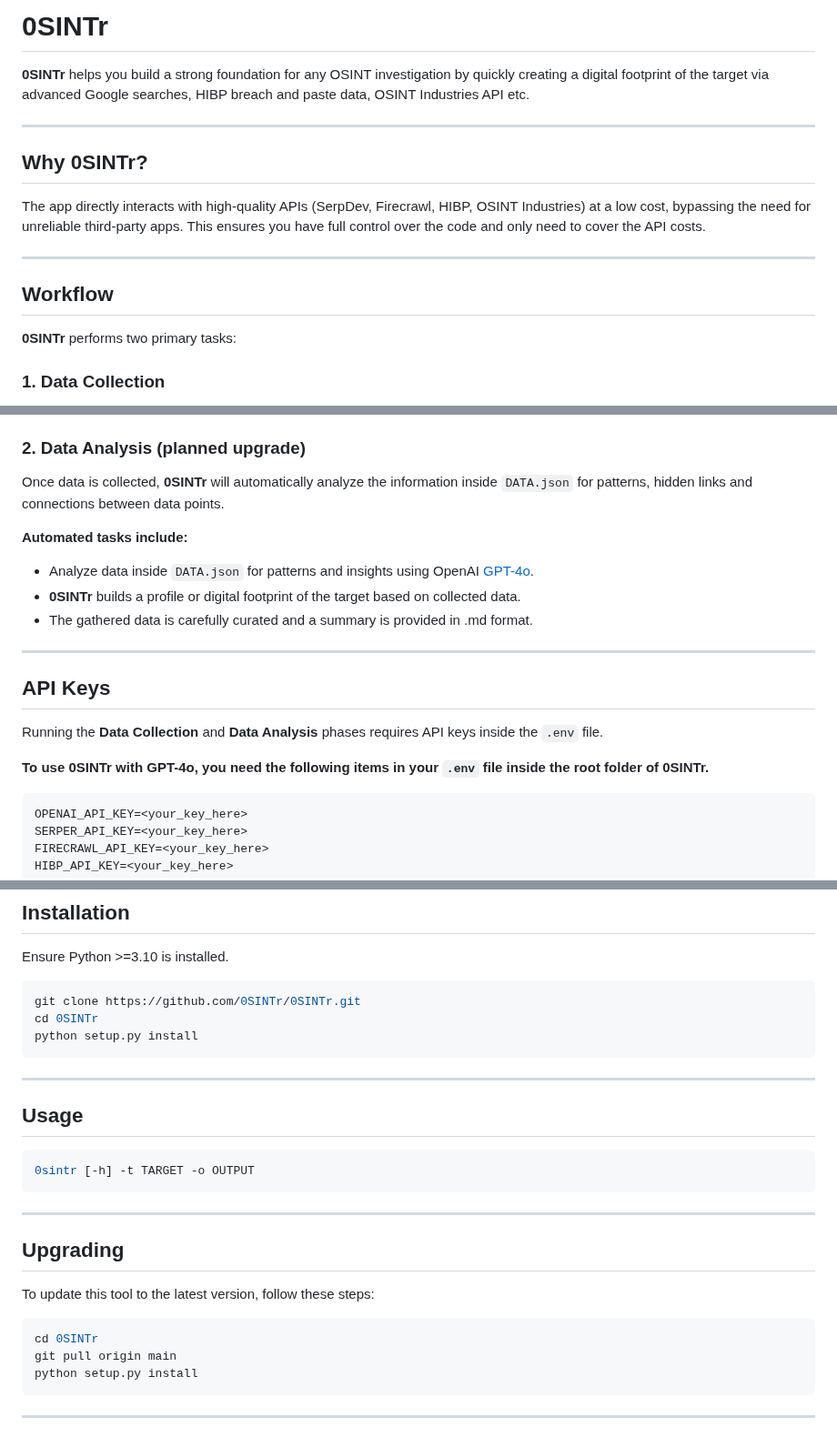
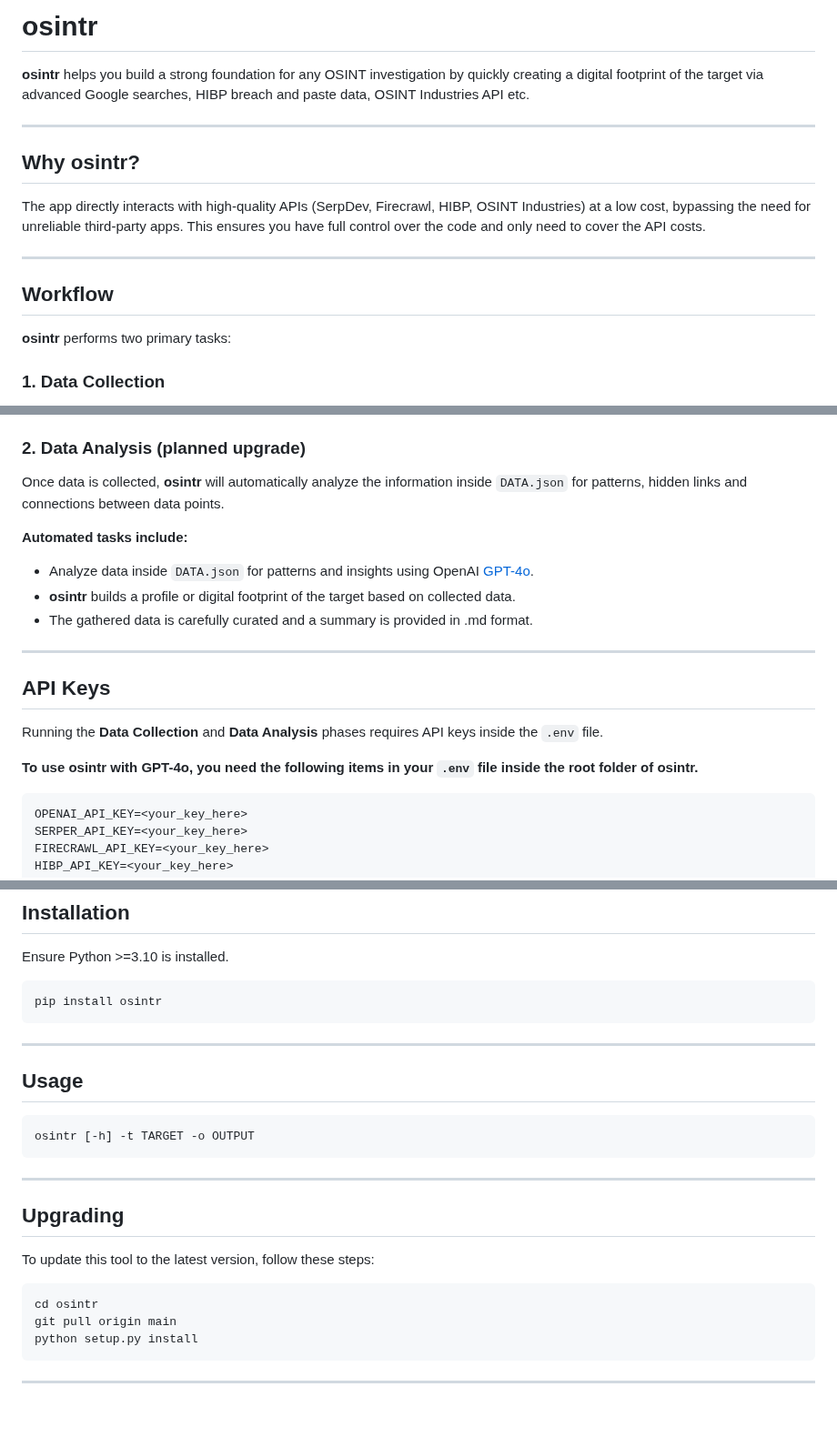
Before and after one commit to 0SINTr/osintr, a Markdown page: README.md, 3 parts joined by grey strips. Shown at 91% size. Rendered like a GitHub page; blank space fills up the shorter version.

````diff
--- a/README.md
+++ b/README.md
@@ -1,11 +1,11 @@
 
-# 0SINTr
+# osintr
 
-**0SINTr** helps you build a strong foundation for any OSINT investigation by quickly creating a digital footprint of the target via advanced Google searches, HIBP breach and paste data, OSINT Industries API etc.
+**osintr** helps you build a strong foundation for any OSINT investigation by quickly creating a digital footprint of the target via advanced Google searches, HIBP breach and paste data, OSINT Industries API etc.
 
 ---
 
-## Why 0SINTr?
+## Why osintr?
 
 The app directly interacts with high-quality APIs (SerpDev, Firecrawl, HIBP, OSINT Industries) at a low cost, bypassing the need for unreliable third-party apps. This ensures you have full control over the code and only need to cover the API costs.
 
@@ -13,7 +13,7 @@ The app directly interacts with high-quality APIs (SerpDev, Firecrawl, HIBP, OSI
 
 ## Workflow
 
-**0SINTr** performs two primary tasks:
+**osintr** performs two primary tasks:
 
 ### 1. Data Collection
 
@@ -32,11 +32,11 @@ You provide a **Username** or **Email Address** for the **-t** argument (see bel
 
 ### 2. Data Analysis (planned upgrade)
 
-Once data is collected, **0SINTr** will automatically analyze the information inside `DATA.json` for patterns, hidden links and connections between data points.
+Once data is collected, **osintr** will automatically analyze the information inside `DATA.json` for patterns, hidden links and connections between data points.
 
 **Automated tasks include:**
 - Analyze data inside `DATA.json` for patterns and insights using OpenAI [GPT-4o](https://platform.openai.com/docs/models/gpt-4o).
-- **0SINTr** builds a profile or digital footprint of the target based on collected data.
+- **osintr** builds a profile or digital footprint of the target based on collected data.
 - The gathered data is carefully curated and a summary is provided in .md format.
 
 ---
@@ -45,7 +45,7 @@ Once data is collected, **0SINTr** will automatically analyze the information in
 
 Running the **Data Collection** and **Data Analysis** phases requires API keys inside the `.env` file.
 
-**To use 0SINTr with GPT-4o, you need the following items in your `.env` file inside the root folder of 0SINTr.**
+**To use osintr with GPT-4o, you need the following items in your `.env` file inside the root folder of osintr.**
 ```plaintext
 OPENAI_API_KEY=<your_key_here>
 SERPER_API_KEY=<your_key_here>
@@ -82,9 +82,7 @@ Optionally, you can collect data from **OSINT.Industries** via their API. Add th
 Ensure Python >=3.10 is installed.
 
 ```bash
-git clone https://github.com/0SINTr/0SINTr.git
-cd 0SINTr
-python setup.py install
+pip install osintr
 ```
 
 ---
@@ -92,7 +90,7 @@ python setup.py install
 ## Usage
 
 ```bash
-0sintr [-h] -t TARGET -o OUTPUT
+osintr [-h] -t TARGET -o OUTPUT
 ```
 
 ---
@@ -102,7 +100,7 @@ python setup.py install
 To update this tool to the latest version, follow these steps:
 
 ```bash
-cd 0SINTr
+cd osintr
 git pull origin main
 python setup.py install
 ```
````
